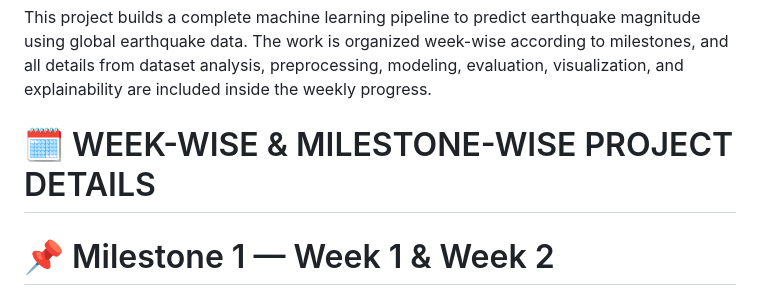
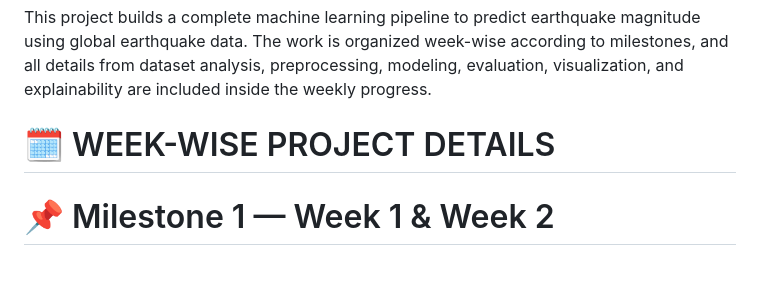
Before and after one commit to springboardmentor3847a-cloud/ImpactSense-Earthquake-Impact-Prediction, a Markdown page: README.md, the part around the change. GitHub-like rendering; blank space fills up the shorter version.

Commit message:
Update README to remove 'Milestone' from section title

```diff
--- a/README.md
+++ b/README.md
@@ -2,7 +2,7 @@
 
 This project builds a complete machine learning pipeline to predict earthquake magnitude using global earthquake data. The work is organized week-wise according to milestones, and all details from dataset analysis, preprocessing, modeling, evaluation, visualization, and explainability are included inside the weekly progress.
 
-# 🗓 WEEK-WISE & MILESTONE-WISE PROJECT DETAILS
+# 🗓 WEEK-WISE PROJECT DETAILS
 # 📌 Milestone 1 — Week 1 & Week 2
 # ✅ Week 1 — Project Setup & Dataset Understanding
 
```
